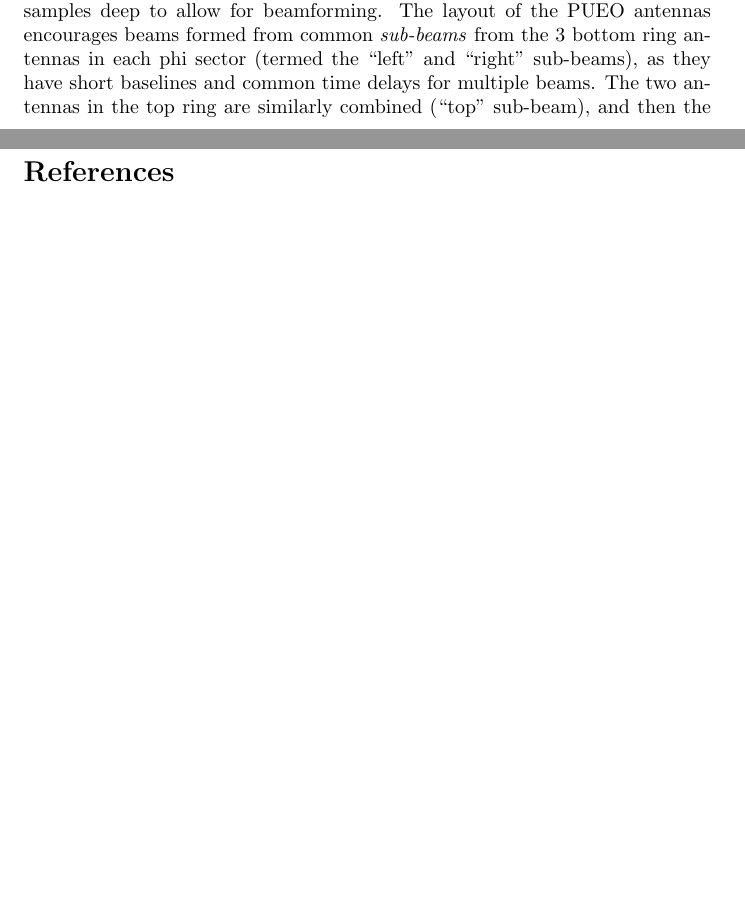
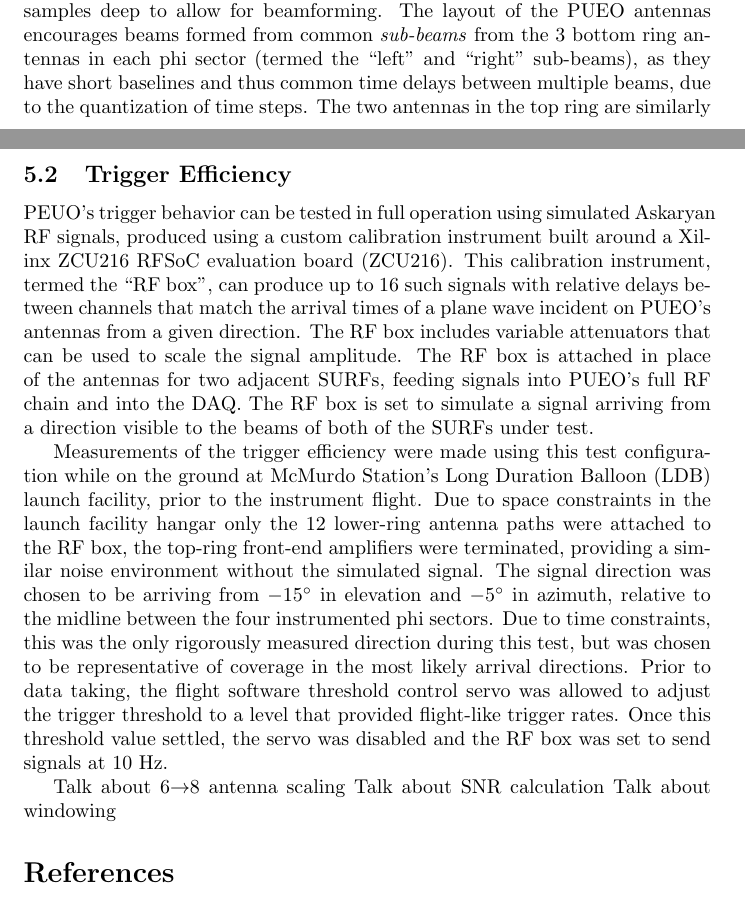
Before and after one commit to barawn/pueo-trigger-chain, a LaTeX document (main.tex): two parts of pages 13 and 17 of 18 before the commit and two parts of pages 13 and 18 of 19 after it, joined at a grey line, cut so that both start at the same text, the shorter picture padded with empty space. Compiled offline with pdfLaTeX.

Commit message:
overleaf update

```diff
--- a/main.tex
+++ b/main.tex
@@ -548,5 +548,6 @@ The 5-bit samples from each of the 8 channels are stored in delay elements
 PUEO antennas encourages beams formed from common \emph{sub-beams}
 from the 3 bottom ring antennas in each phi sector (termed the
 ``left'' and ``right'' sub-beams), as they have short baselines
-and common time delays for multiple beams. The two antennas in the
+and thus common time delays between multiple beams, due to the
+quantization of time steps. The two antennas in the
 top ring are similarly combined (``top'' sub-beam), and then the
@@ -760,3 +771,38 @@ rates of each beam for threshold monitoring.
+\end{figure}
+
+\subsection{Trigger Efficiency}
+
+
+PEUO's trigger behavior can be tested in full operation using simulated Askaryan RF signals,
+produced using a custom calibration instrument built around a Xilinx ZCU216 RFSoC evaluation board (ZCU216).
+This calibration instrument, termed the ``RF box'', can produce up to 16 such signals with
+relative delays between channels that match the arrival times of a plane wave incident on
+PUEO's antennas from a given direction. The RF box includes variable attenuators that can be
+used to scale the signal amplitude. The RF box is attached in place of the antennas
+for two adjacent SURFs, feeding signals into PUEO's full RF chain and into the DAQ. The
+RF box is set to simulate a signal arriving from a direction visible to the beams of both
+of the SURFs under test.
+
+Measurements of the trigger efficiency were made using this test configuration while on the
+ground at McMurdo Station's Long Duration Balloon (LDB) launch facility, prior to the instrument flight.
+Due to space constraints in the launch facility hangar only the 12 lower-ring antenna paths were attached to the RF box,
+the top-ring front-end amplifiers were terminated, providing a similar noise environment without the
+simulated signal. The signal direction was chosen to be arriving from $-15^{\circ}$ in elevation and $-5^{\circ}$ in azimuth,
+relative to the midline between the four instrumented phi sectors. Due to time constraints, this was the only
+rigorously measured direction during this test, but was chosen to be representative of coverage in the most likely
+arrival directions. Prior to data taking, the flight software threshold control servo was allowed to adjust the
+trigger threshold to a level that provided flight-like trigger rates. Once this threshold value settled, the servo was
+disabled and the RF box was set to send signals at 10 Hz.
+
+
+
+Talk about 6$\rightarrow$8 antenna scaling
+Talk about SNR calculation
+Talk about windowing
+
+%10:13AM Beamformer attentuation set to 10dB, antennas have 30dB. All L2s are unmasked. Run 719. Beamformer set to 5 Az, -15 El, pulsed at 10 Hz
+
+
 
 \bibliographystyle{plain}
 \bibliography{refs}
```
Also changed, not shown: plots/efficiency_errFit.png (added), main.tex (76 more changed lines).
